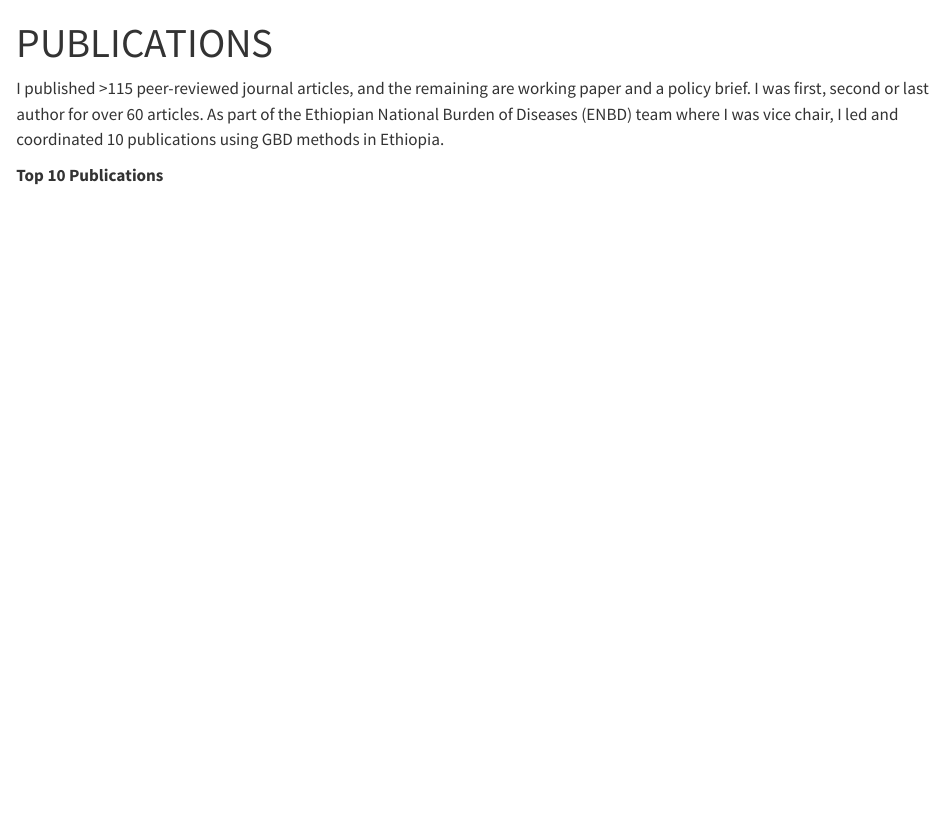
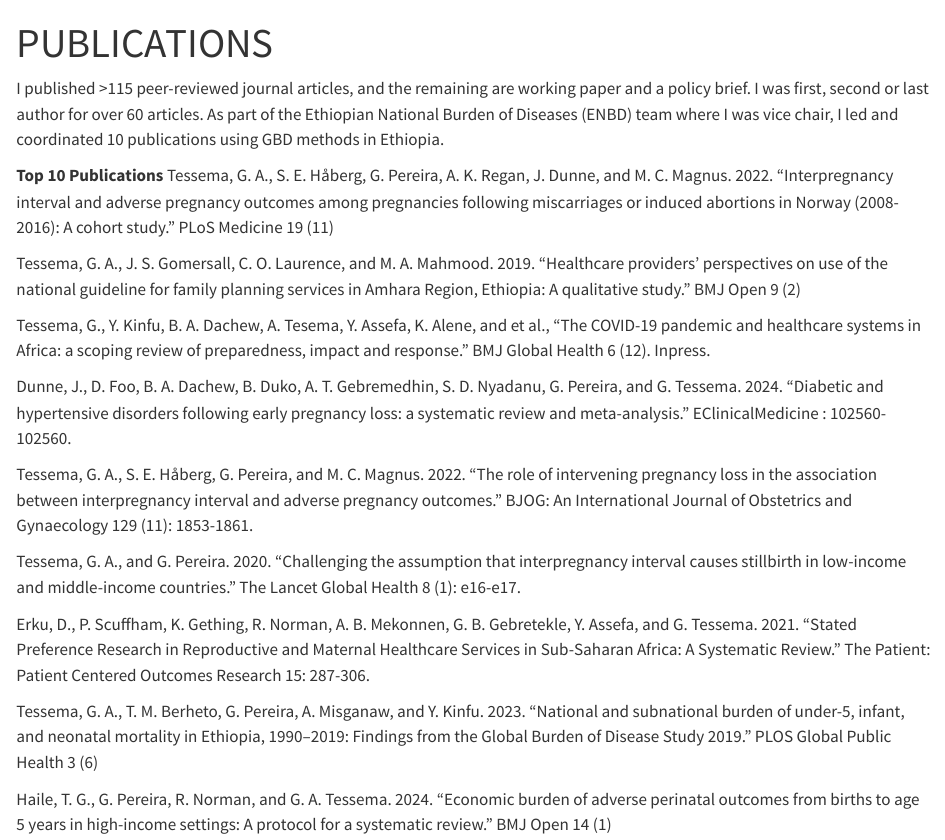
Before and after one commit to GizoA/Gizachew-Tessema, a Quarto document (publications.qmd): the page in a window 1100 px wide, from its top. Rendered offline with R 4.5, knitr and Pandoc in place of Quarto, with nearby package versions.

Commit message:
Update publications.qmd

```diff
--- a/publications.qmd
+++ b/publications.qmd
@@ -6,3 +6,20 @@ I published \>115 peer-reviewed journal articles, and the remaining are working
 where I was vice chair, I led and coordinated 10 publications using GBD methods in Ethiopia.
 
 **Top 10 Publications**
+Tessema, G. A., S. E. Håberg, G. Pereira, A. K. Regan, J. Dunne, and M. C. Magnus. 2022. "Interpregnancy interval and adverse pregnancy outcomes among pregnancies following miscarriages or induced abortions in Norway (2008-2016): A cohort study." PLoS Medicine 19 (11)
+
+Tessema, G. A., J. S. Gomersall, C. O. Laurence, and M. A. Mahmood. 2019. "Healthcare providers' perspectives on use of the national guideline for family planning services in Amhara Region, Ethiopia: A qualitative study." BMJ Open 9 (2)
+
+Tessema, G., Y. Kinfu, B. A. Dachew, A. Tesema, Y. Assefa, K. Alene, and et al., "The COVID-19 pandemic and healthcare systems in Africa: a scoping review of preparedness, impact and response." BMJ Global Health 6 (12). Inpress.
+
+Dunne, J., D. Foo, B. A. Dachew, B. Duko, A. T. Gebremedhin, S. D. Nyadanu, G. Pereira, and G. Tessema. 2024. "Diabetic and hypertensive disorders following early pregnancy loss: a systematic review and meta-analysis." EClinicalMedicine : 102560-102560.
+
+Tessema, G. A., S. E. Håberg, G. Pereira, and M. C. Magnus. 2022. "The role of intervening pregnancy loss in the association between interpregnancy interval and adverse pregnancy outcomes." BJOG: An International Journal of Obstetrics and Gynaecology 129 (11): 1853-1861.
+
+Tessema, G. A., and G. Pereira. 2020. "Challenging the assumption that interpregnancy interval causes stillbirth in low-income and middle-income countries." The Lancet Global Health 8 (1): e16-e17.
+
+Erku, D., P. Scuffham, K. Gething, R. Norman, A. B. Mekonnen, G. B. Gebretekle, Y. Assefa, and G. Tessema. 2021. "Stated Preference Research in Reproductive and Maternal Healthcare Services in Sub-Saharan Africa: A Systematic Review." The Patient: Patient Centered Outcomes Research 15: 287-306.
+
+Tessema, G. A., T. M. Berheto, G. Pereira, A. Misganaw, and Y. Kinfu. 2023. "National and subnational burden of under-5, infant, and neonatal mortality in Ethiopia, 1990–2019: Findings from the Global Burden of Disease Study 2019." PLOS Global Public Health 3 (6)
+
+Haile, T. G., G. Pereira, R. Norman, and G. A. Tessema. 2024. "Economic burden of adverse perinatal outcomes from births to age 5 years in high-income settings: A protocol for a systematic review." BMJ Open 14 (1)
```
